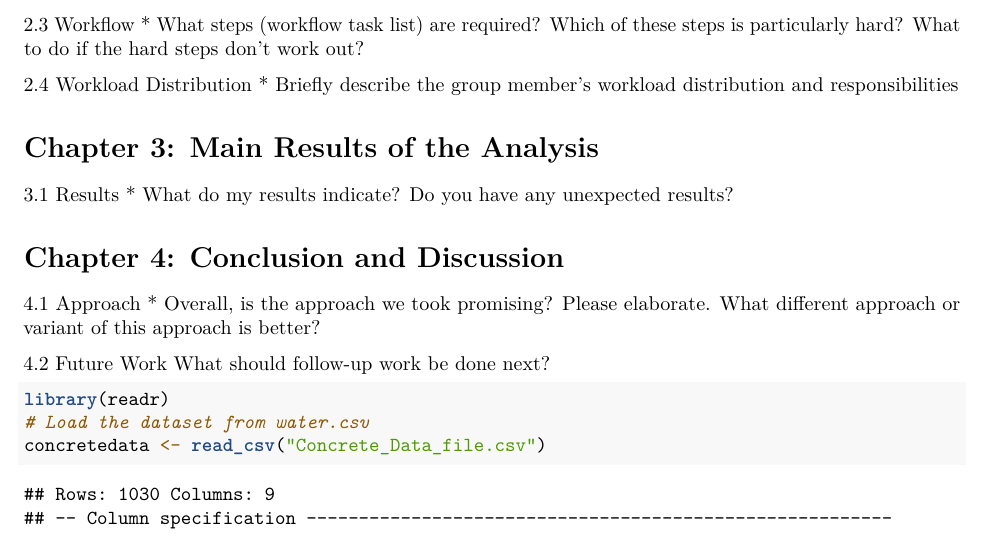
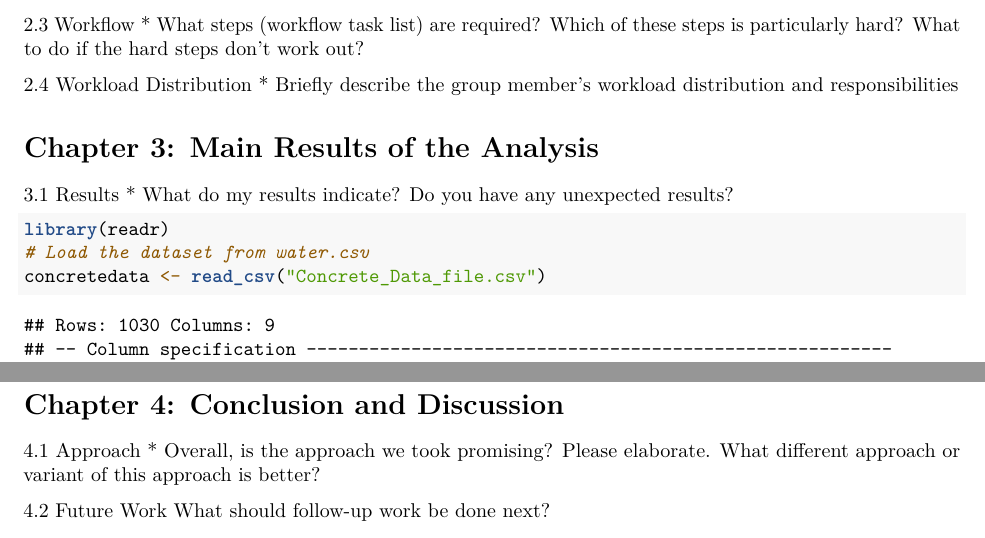
Before and after one commit to Archangelo08/Data-603-Project, an R Markdown document (Data 603 Project.Rmd): part of page 1 of 6 before the commit and two parts of pages 1 and 8 of 8 after it, the two joined at a grey line, cut so that both start at the same text. Rendered offline with R 4.5, knitr and Pandoc, then LaTeX, with nearby package versions; some code elsewhere in the file could not run offline.

Commit message:
Updated structure

````diff
--- a/Data 603 Project.Rmd
+++ b/Data 603 Project.Rmd
@@ -44,18 +44,15 @@ knitr::opts_chunk$set(echo = TRUE)
 * Briefly describe the group member's workload distribution and responsibilities
 
 
+
+
+
+
+
 # Chapter 3: Main Results of the Analysis
 
 3.1 Results
 * What do my results indicate? Do you have any unexpected results?
-
-# Chapter 4: Conclusion and Discussion
-
-4.1 Approach
-* Overall, is the approach we took promising? Please elaborate. What different approach or variant of this approach is better?
-
-4.2 Future Work
-What should follow-up work be done next?
 
 ```{r}
 library(readr)
@@ -281,3 +278,12 @@ coef_test
 
 
 ```
+
+
+# Chapter 4: Conclusion and Discussion
+
+4.1 Approach
+* Overall, is the approach we took promising? Please elaborate. What different approach or variant of this approach is better?
+
+4.2 Future Work
+What should follow-up work be done next?
````
